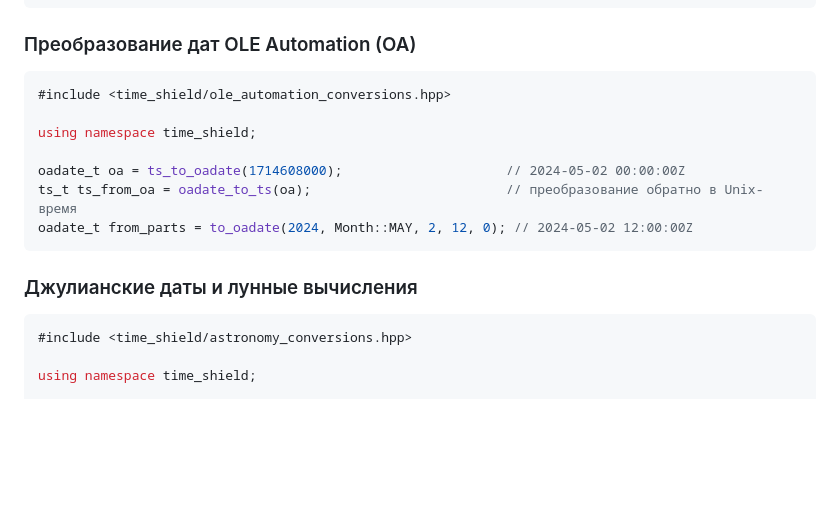
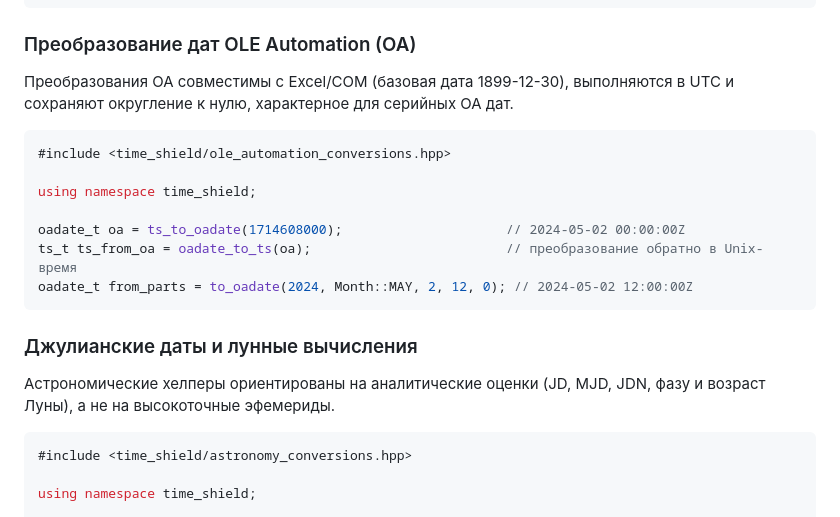
Before and after one commit to NewYaroslav/time-shield-cpp, a Markdown page: README-RU.md, the part around the change. GitHub-like rendering; blank space fills up the shorter version.

Commit message:
docs(readme): clarify oa and astronomy helper notes
Document OA base date, rounding semantics, and UTC behavior plus highlight analytics focus of astronomy helpers in both English and Russian READMEs.

````diff
--- a/README-RU.md
+++ b/README-RU.md
@@ -99,6 +99,8 @@ if (parse_iso8601("2024-11-25T14:30:00-05:30", dt, tz)) {
 
 ### Преобразование дат OLE Automation (OA)
 
+Преобразования OA совместимы с Excel/COM (базовая дата 1899-12-30), выполняются в UTC и сохраняют округление к нулю, характерное для серийных OA дат.
+
 ```cpp
 #include <time_shield/ole_automation_conversions.hpp>
 
@@ -110,6 +112,8 @@ oadate_t from_parts = to_oadate(2024, Month::MAY, 2, 12, 0); // 2024-05-02 12:00
 ```
 
 ### Джулианские даты и лунные вычисления
+
+Астрономические хелперы ориентированы на аналитические оценки (JD, MJD, JDN, фазу и возраст Луны), а не на высокоточные эфемериды.
 
 ```cpp
 #include <time_shield/astronomy_conversions.hpp>
````
Also changed, not shown: README.md (+4 -0 lines).
